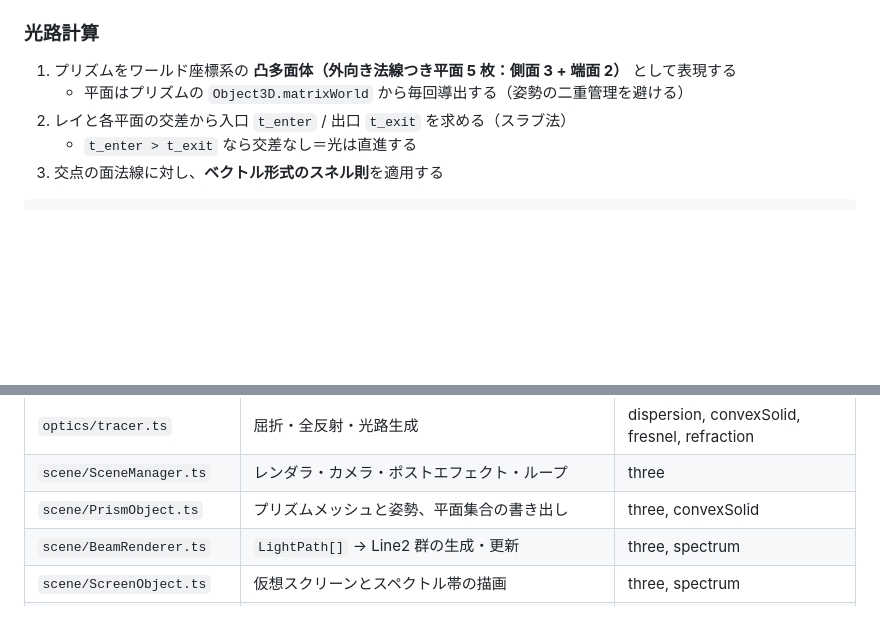
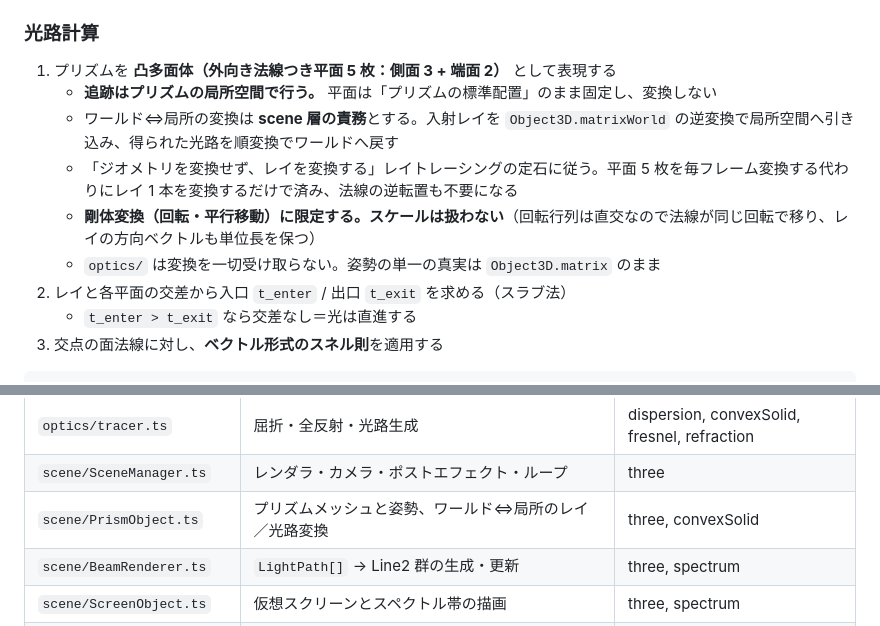
Before and after one commit to miraspectrum-hue/physics-simulators, a Markdown page: SPEC.md, 2 parts joined by grey strips. Drawn GitHub-style; blank space fills up the shorter version.

```diff
--- a/SPEC.md
+++ b/SPEC.md
@@ -126,8 +126,12 @@ n(λ) = A + B / λ²        （λ の単位は µm）
 
 ### 光路計算
 
-1. プリズムをワールド座標系の **凸多面体（外向き法線つき平面 5 枚：側面 3 + 端面 2）** として表現する
-   - 平面はプリズムの `Object3D.matrixWorld` から毎回導出する（姿勢の二重管理を避ける）
+1. プリズムを **凸多面体（外向き法線つき平面 5 枚：側面 3 + 端面 2）** として表現する
+   - **追跡はプリズムの局所空間で行う。** 平面は「プリズムの標準配置」のまま固定し、変換しない
+   - ワールド⇔局所の変換は **scene 層の責務**とする。入射レイを `Object3D.matrixWorld` の逆変換で局所空間へ引き込み、得られた光路を順変換でワールドへ戻す
+   - 「ジオメトリを変換せず、レイを変換する」レイトレーシングの定石に従う。平面 5 枚を毎フレーム変換する代わりにレイ 1 本を変換するだけで済み、法線の逆転置も不要になる
+   - **剛体変換（回転・平行移動）に限定する。スケールは扱わない**（回転行列は直交なので法線が同じ回転で移り、レイの方向ベクトルも単位長を保つ）
+   - `optics/` は変換を一切受け取らない。姿勢の単一の真実は `Object3D.matrix` のまま
 2. レイと各平面の交差から入口 `t_enter` / 出口 `t_exit` を求める（スラブ法）
    - `t_enter > t_exit` なら交差なし＝光は直進する
 3. 交点の面法線に対し、**ベクトル形式のスネル則**を適用する
@@ -234,7 +238,7 @@ Rp = |(n₁cosθₜ - n₂cosθᵢ) / (n₁cosθₜ + n₂cosθᵢ)|²
 | `optics/prism.ts` | 頂角 A のプリズムのスカラー計算（偏角・最小偏角・将来の透過条件） | refraction |
 | `optics/tracer.ts` | 屈折・全反射・光路生成 | dispersion, convexSolid, fresnel, refraction |
 | `scene/SceneManager.ts` | レンダラ・カメラ・ポストエフェクト・ループ | three |
-| `scene/PrismObject.ts` | プリズムメッシュと姿勢、平面集合の書き出し | three, convexSolid |
+| `scene/PrismObject.ts` | プリズムメッシュと姿勢、ワールド⇔局所のレイ／光路変換 | three, convexSolid |
 | `scene/BeamRenderer.ts` | `LightPath[]` → Line2 群の生成・更新 | three, spectrum |
 | `scene/ScreenObject.ts` | 仮想スクリーンとスペクトル帯の描画 | three, spectrum |
 | `scene/SectionView.ts` | 断面 2D ビュー（正射投影の副シーン） | three |
```
Also changed, not shown: TASKS.md (+5 -4 lines).
